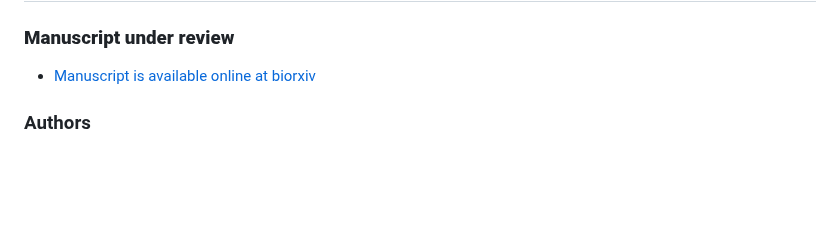
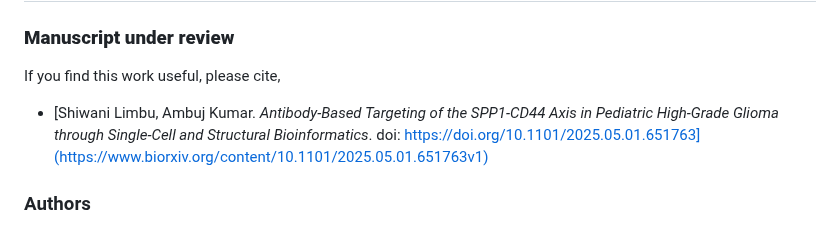
Before and after one commit to Sashoss/Pediatric_Immuno-Oncology, a Markdown page: README.md, the part around the change. Rendered like a GitHub page; blank space fills up the shorter version.

Commit message:
Bioarchive manuscript link added

```diff
--- a/README.md
+++ b/README.md
@@ -8,7 +8,8 @@ Given the high mortality rate of pHGG, multiple labs around the world are making
 ## Project 1: Antibody-Based Targeting of the SPP1-CD44 Axis in Pediatric High-Grade Glioma through Single-Cell and Structural Bioinformatics
 
 ### <b>Manuscript under review</b>
-- [Manuscript is available online at biorxiv](https://www.biorxiv.org/content/10.1101/2025.05.01.651763v1)
+If you find this work useful, please cite,
+- [Shiwani Limbu, Ambuj Kumar. <i>Antibody-Based Targeting of the SPP1-CD44 Axis in Pediatric High-Grade Glioma through Single-Cell and Structural Bioinformatics</i>. doi: https://doi.org/10.1101/2025.05.01.651763](https://www.biorxiv.org/content/10.1101/2025.05.01.651763v1)
 
 ### Authors
 - Shiwani Limbu, University of California Merced
```
